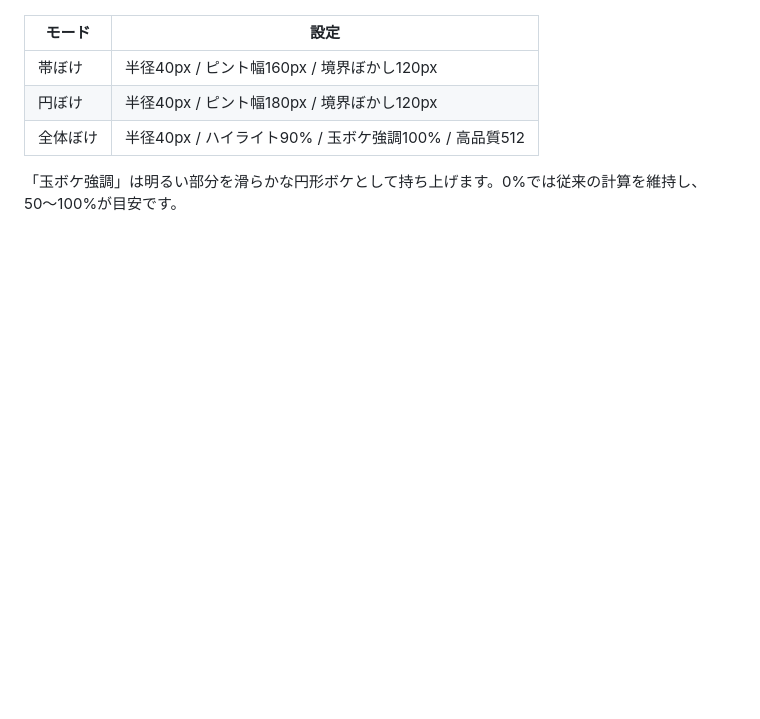
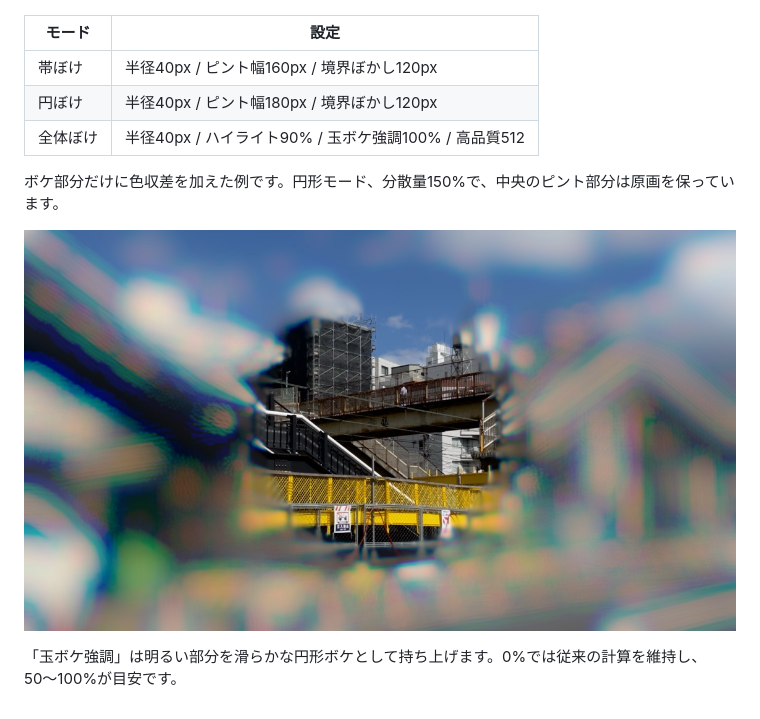
Before and after one commit to sabiasagimp4-ai/Sa_coolblur, a Markdown page: README.md, the part around the change. Rendered like a GitHub page; pictures changed too: assets/examples/no_fusion_0914_003_chroma_bokeh.jpg (added); blank space fills up the shorter version.

Commit message:
Add blur-only chromatic aberration example
Add blur-only chromatic aberration example

```diff
--- a/README.md
+++ b/README.md
@@ -22,4 +22,8 @@ YMM4用の色分散レンズブラーです。帯状・円形・深度マップ
 | 円ぼけ | 半径40px / ピント幅180px / 境界ぼかし120px |
 | 全体ぼけ | 半径40px / ハイライト90% / 玉ボケ強調100% / 高品質512 |
 
+ボケ部分だけに色収差を加えた例です。円形モード、分散量150%で、中央のピント部分は原画を保っています。
+
+![ボケ部分だけの色収差](assets/examples/no_fusion_0914_003_chroma_bokeh.jpg)
+
 「玉ボケ強調」は明るい部分を滑らかな円形ボケとして持ち上げます。0%では従来の計算を維持し、50〜100%が目安です。
```
